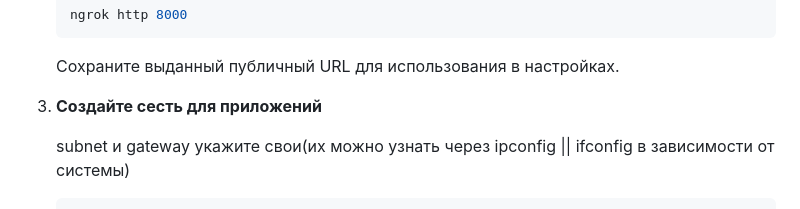
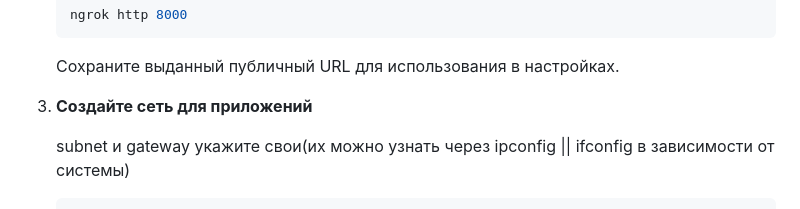
Before and after one commit to Max2288/secure-messenger, a Markdown page: README.md, the part around the change. Drawn GitHub-style.

Commit message:
Дополнено ридми

````diff
--- a/README.md
+++ b/README.md
@@ -45,7 +45,7 @@
 
    Сохраните выданный публичный URL для использования в настройках.
 
-3. **Создайте сесть для приложений**
+3. **Создайте сеть для приложений**
 
    subnet и gateway укажите свои(их можно узнать через ipconfig || ifconfig в зависимости от системы)
    ```bash
````
